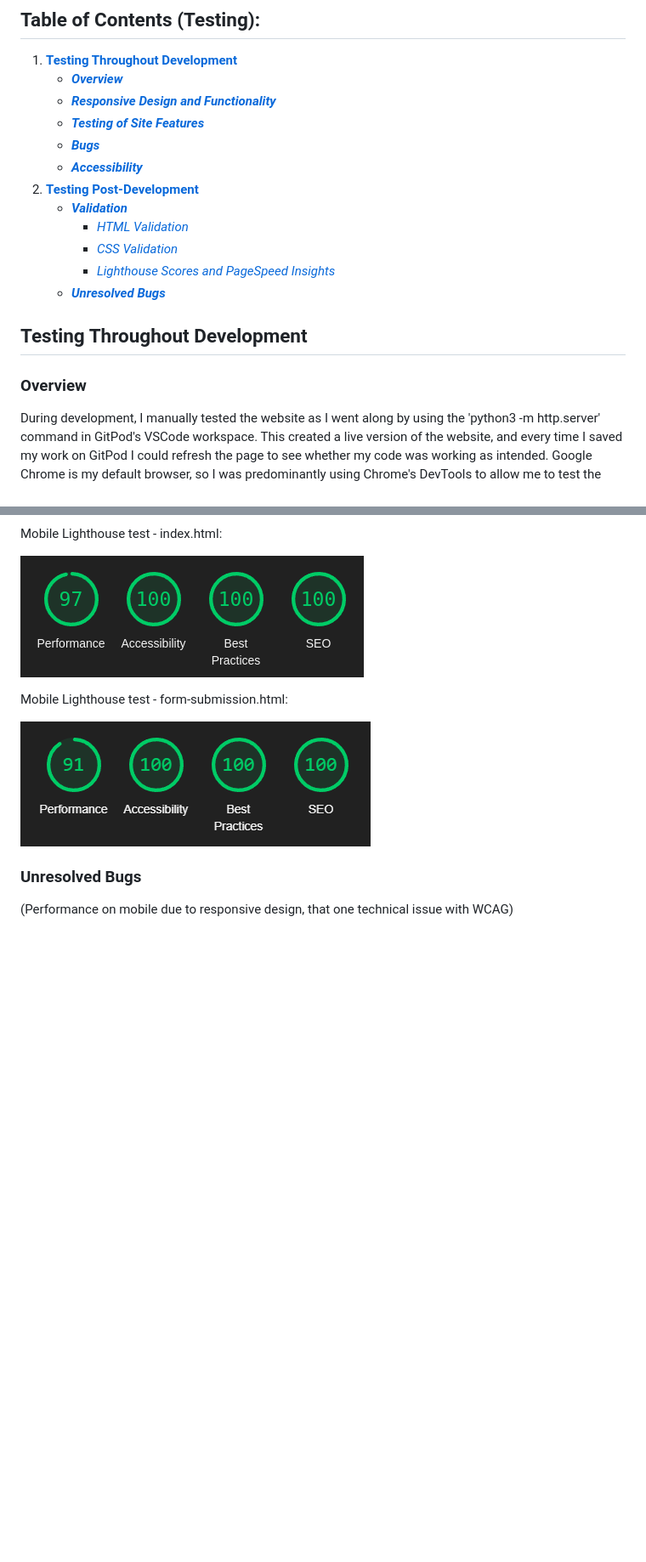
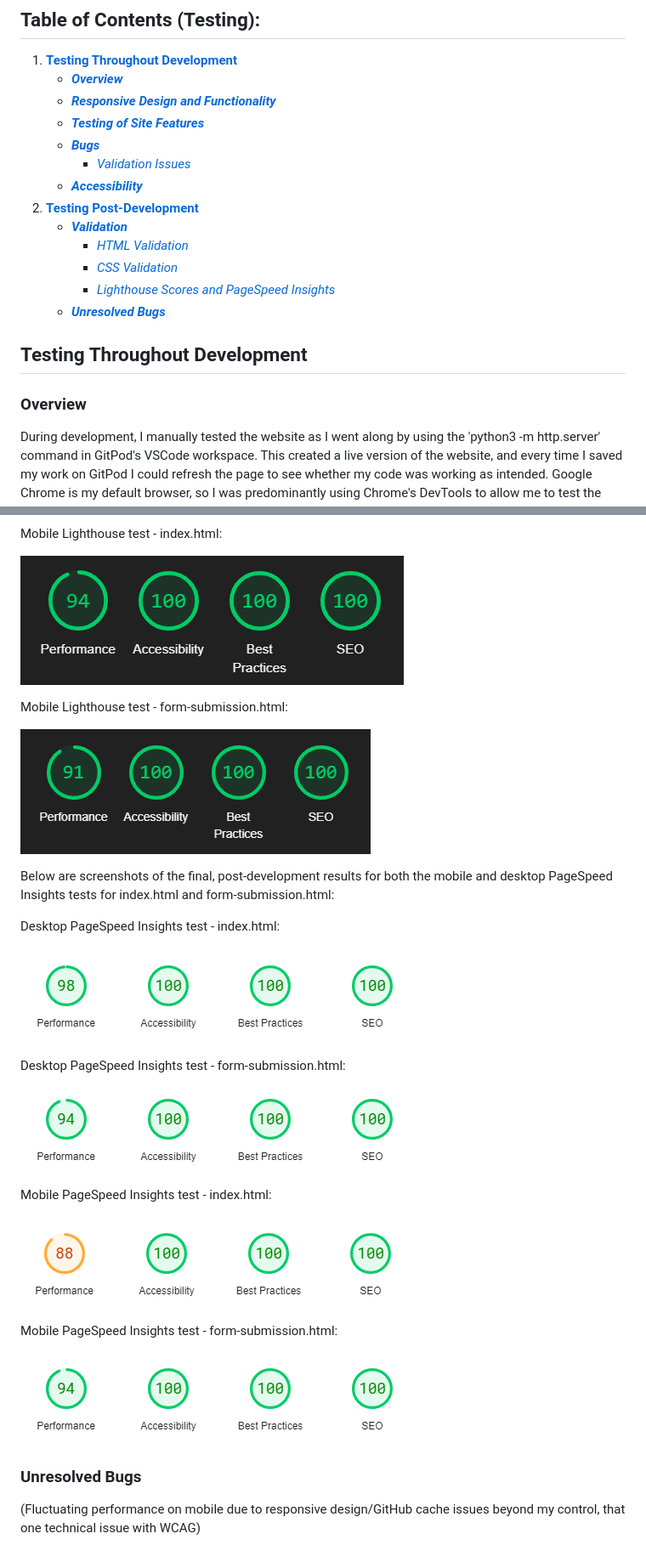
Before and after one commit to emmacadavra/ci-portfolio1-spc, a Markdown page: TESTING.md, 2 parts joined by grey strips. Shown: that part at 85% size. Drawn GitHub-style; pictures changed too: docs/images/form-submission-pagespeed-insight-desktop.png (added), docs/images/form-submission-pagespeed-insight-mobile.png (added), docs/images/index-mobile-lighthouse-hp-pc.png (deleted); blank space fills up the shorter version.

Commit message:
Add screenshots to PageSpeed Insights section of TESTING

```diff
--- a/TESTING.md
+++ b/TESTING.md
@@ -6,6 +6,7 @@
     * [***Responsive Design and Functionality***](#responsive-design-and-functionality)
     * [***Testing of Site Features***](#testing-of-site-features)
     * [***Bugs***](#bugs)
+        * [*Validation Issues*](#validation-issues)
     * [***Accessibility***](#accessibility)
 1. [**Testing Post-Development**](#testing-post-development)
     * [***Validation***](#validation)
@@ -16,7 +17,7 @@
 
 ## **Testing Throughout Development**
 
-### Overview
+### **Overview**
 
 During development, I manually tested the website as I went along by using the 'python3 -m http.server' command in GitPod's VSCode workspace. This created a live version of the website, and every time I saved my work on GitPod I could refresh the page to see whether my code was working as intended. Google Chrome is my default browser, so I was predominantly using Chrome's DevTools to allow me to test the content across different screen sizes, as well as using it as a first point of call for bug fixes, as it enabled me to tweak the code, disable certain elements and add to them without directly impacting the website itself.
 
@@ -83,12 +84,30 @@ Desktop Lighthouse test - form-submission.html:
 
 Mobile Lighthouse test - index.html:
 
-![Mobile Lighthouse test - index.html](docs/images/index-mobile-lighthouse-hp-pc.png)
+![Mobile Lighthouse test - index.html](docs/images/index-mobile-lighthouse.png)
 
 Mobile Lighthouse test - form-submission.html:
 
 ![Mobile Lighthouse test - form-submission.html](docs/images/form-submission-mobile-lighthouse.png)
 
+Below are screenshots of the final, post-development results for both the mobile and desktop PageSpeed Insights tests for index.html and form-submission.html:
+
+Desktop PageSpeed Insights test - index.html:
+
+![Desktop PageSpeed Insights test - index.html](docs/images/index-pagespeed-insight-desktop.png)
+
+Desktop PageSpeed Insights test - form-submission.html:
+
+![Desktop PageSpeed Insights test - form-submission.html](docs/images/form-submission-pagespeed-insight-desktop.png)
+
+Mobile PageSpeed Insights test - index.html:
+
+![Mobile PageSpeed Insights test - index.html](docs/images/index-pagespeed-insight-mobile.png)
+
+Mobile PageSpeed Insights test - form-submission.html:
+
+![Mobile PageSpeed Insights test - form-submission.html](docs/images/form-submission-pagespeed-insight-mobile.png)
+
 ### Unresolved Bugs
 
-(Performance on mobile due to responsive design, that one technical issue with WCAG)
+(Fluctuating performance on mobile due to responsive design/GitHub cache issues beyond my control, that one technical issue with WCAG)
```
Also changed, not shown: other parts of TESTING.md (+8 -8 lines).
